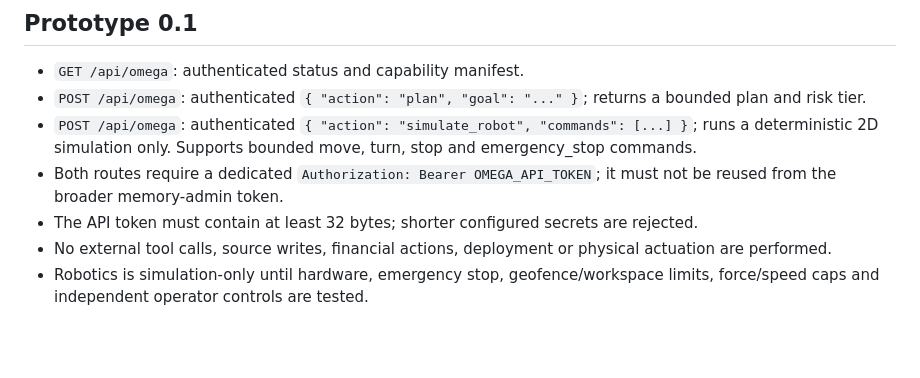
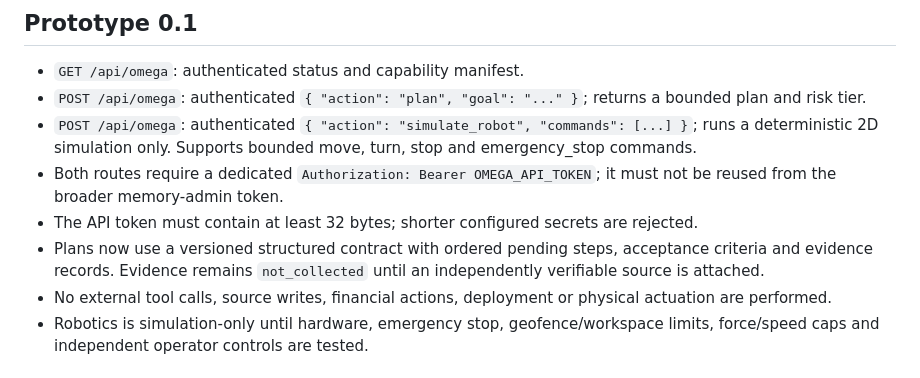
Before and after one commit to sahincelil/karicim-gpt, a Markdown page: docs/PROJECT_OMEGA.md, the part around the change. Drawn GitHub-style; blank space fills up the shorter version.

Commit message:
docs(omega): describe structured plan and evidence contract

```diff
--- a/docs/PROJECT_OMEGA.md
+++ b/docs/PROJECT_OMEGA.md
@@ -56,6 +56,7 @@ Risk is classified from the requested goal, but keyword classification is only a
 - `POST /api/omega`: authenticated `{ "action": "simulate_robot", "commands": [...] }`; runs a deterministic 2D simulation only. Supports bounded move, turn, stop and emergency_stop commands.
 - Both routes require a dedicated `Authorization: Bearer OMEGA_API_TOKEN`; it must not be reused from the broader memory-admin token.
 - The API token must contain at least 32 bytes; shorter configured secrets are rejected.
+- Plans now use a versioned structured contract with ordered pending steps, acceptance criteria and evidence records. Evidence remains `not_collected` until an independently verifiable source is attached.
 - No external tool calls, source writes, financial actions, deployment or physical actuation are performed.
 - Robotics is simulation-only until hardware, emergency stop, geofence/workspace limits, force/speed caps and independent operator controls are tested.
 
```
